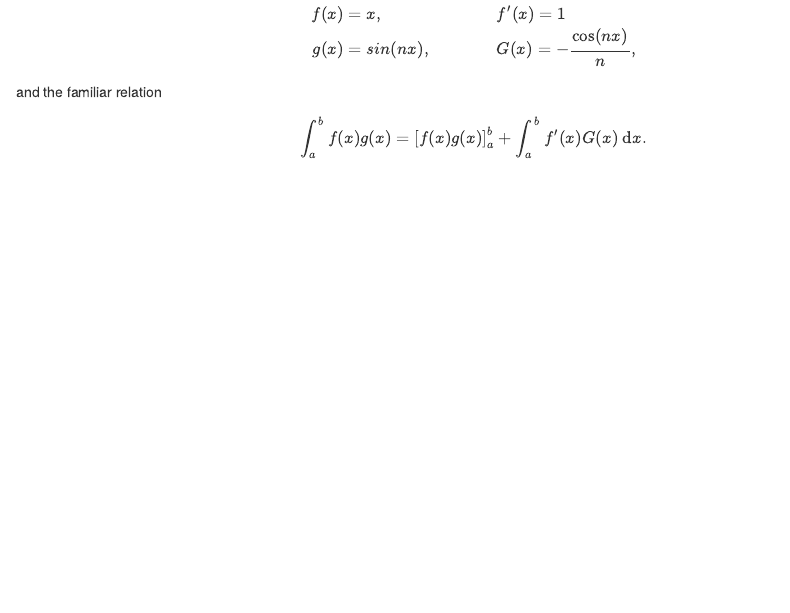
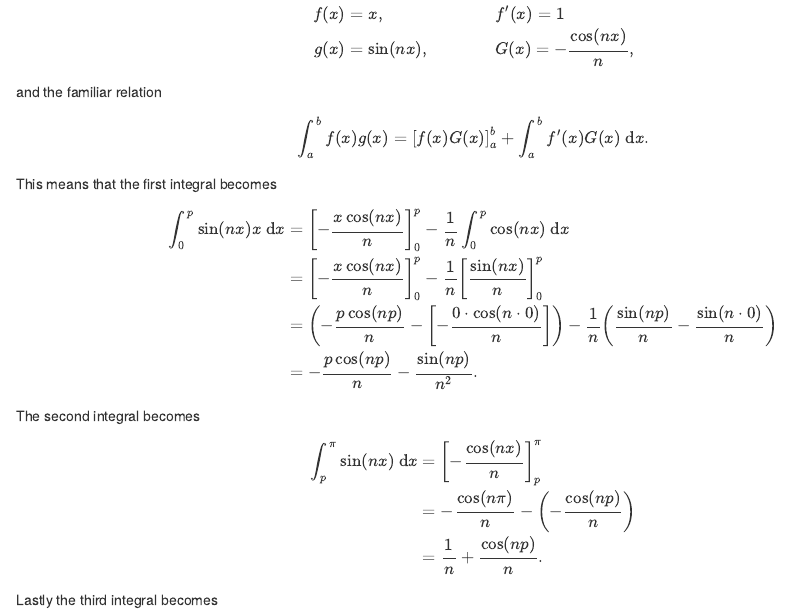
Before and after one commit to Rosenkrands/Notes_PDE, an R Markdown document (02-Exercises.Rmd): the page in a window 1100 px wide, from 940 px down. Rendered offline with R 4.5, knitr and Pandoc, with nearby package versions.

Commit message:
Exercise C.1 Update 4
Futher work on solving the integrals using partial integration

```diff
--- a/02-Exercises.Rmd
+++ b/02-Exercises.Rmd
@@ -52,9 +52,26 @@ With our uneven expansion of $f$ our $b_n(\tilde{f})$ becomes
 To compute the integrals in the above equation we use partial integration with
 \begin{align*}
   f(x) &= x, \qquad &&f'(x) = 1 \\
-  g(x) &= sin(nx), \qquad &&G(x) = -\frac{\cos(nx)}{n},
+  g(x) &= \sin(nx), \qquad &&G(x) = -\frac{\cos(nx)}{n},
 \end{align*}
 and the familiar relation
 \begin{align*}
-  \int_a^b f(x)g(x) = \left[ f(x)g(x) \right]_a^b + \int_a^b f'(x)G(x) \ \text{d}x.
+  \int_a^b f(x)g(x) = \left[ f(x)G(x) \right]_a^b + \int_a^b f'(x)G(x) \ \text{d}x.
 \end{align*}
+This means that the first integral becomes
+\begin{align*}
+  \int_0^p\sin(nx) x \ \text{d}x &= \left[ -\frac{x\cos(nx)}{n} \right]_0^p - \frac{1}{n} \int_0^p \cos(nx) \ \text{d}x \\
+  &= \left[ -\frac{x\cos(nx)}{n} \right]_0^p - \frac{1}{n} \left[ \frac{\sin(nx)}{n} \right]_0^p \\
+  &= \left( -\frac{p\cos(np)}{n} - \left[ -\frac{0 \cdot \cos(n \cdot 0)}{n} \right] \right) - \frac{1}{n}\left( \frac{\sin(np)}{n} - \frac{\sin(n \cdot 0)}{n} \right) \\
+  &= -\frac{p\cos(np)}{n} - \frac{\sin(np)}{n^2}.
+\end{align*}
+The second integral becomes
+\begin{align*}
+  \int_p^\pi \sin(nx) \ \text{d}x &= \left[ -\frac{\cos(nx)}{n} \right]_p^\pi \\
+  &= -\frac{\cos(n \pi)}{n} - \left( -\frac{\cos(np)}{n} \right) \\
+  &= \frac{1}{n} + \frac{\cos(np)}{n}.
+\end{align*}
+Lastly the third integral becomes
+\begin{align*}
+
+\end{align*}
```
